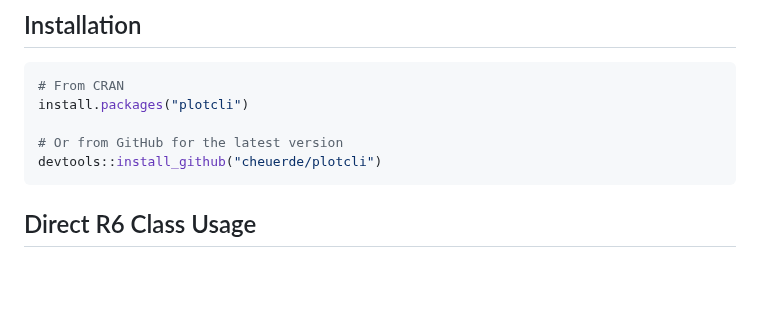
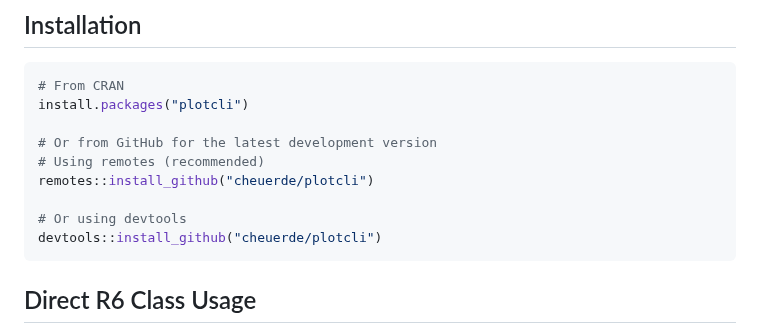
Before and after one commit to cheuerde/plotcli, a Markdown page: README.md, the part around the change. Drawn GitHub-style; blank space fills up the shorter version.

Commit message:
Add remotes install instructions to README

````diff
--- a/README.md
+++ b/README.md
@@ -118,7 +118,11 @@ ggplotcli(p, canvas_type = "ascii")    # Basic ASCII
 # From CRAN
 install.packages("plotcli")
 
-# Or from GitHub for the latest version
+# Or from GitHub for the latest development version
+# Using remotes (recommended)
+remotes::install_github("cheuerde/plotcli")
+
+# Or using devtools
 devtools::install_github("cheuerde/plotcli")
 ```
 
````
